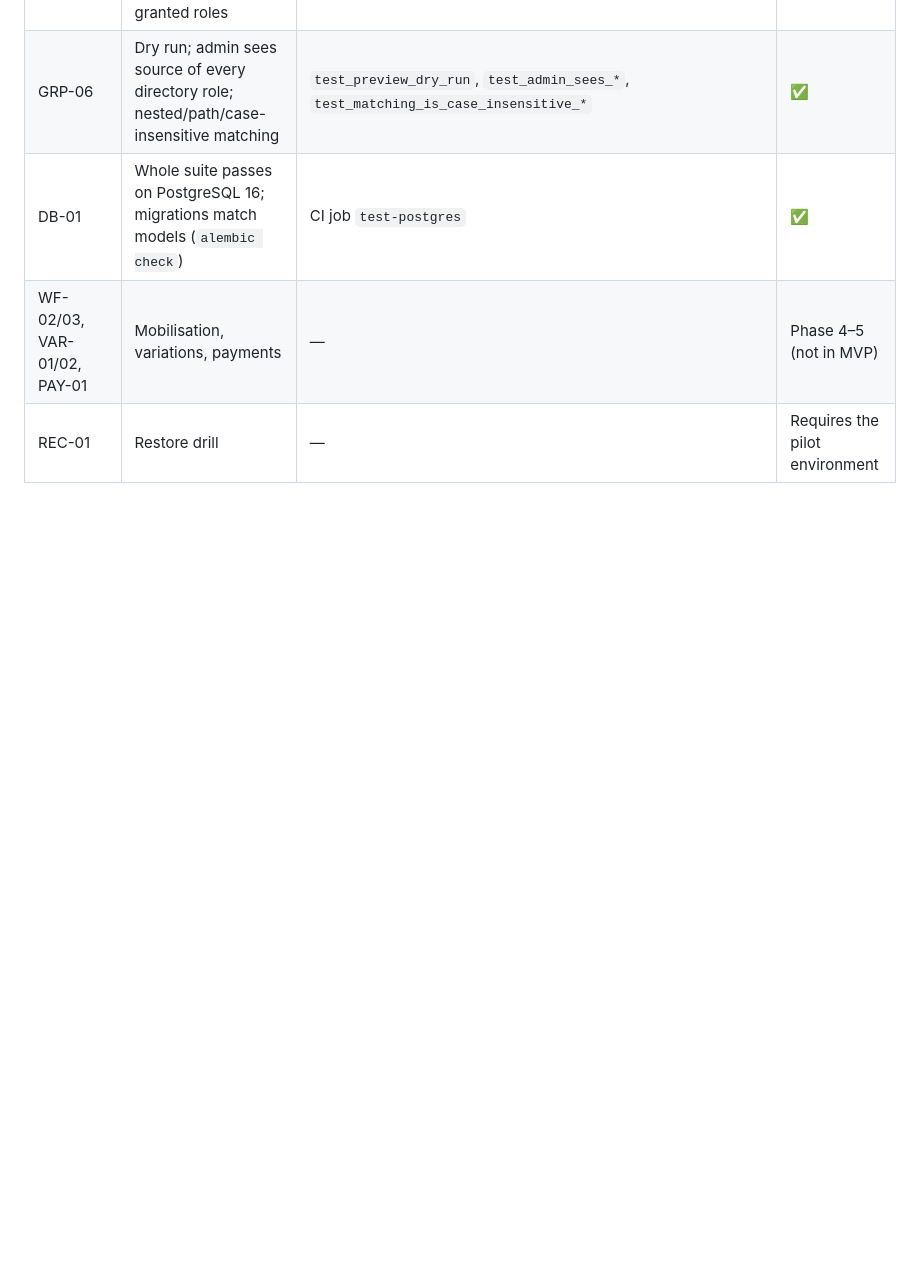
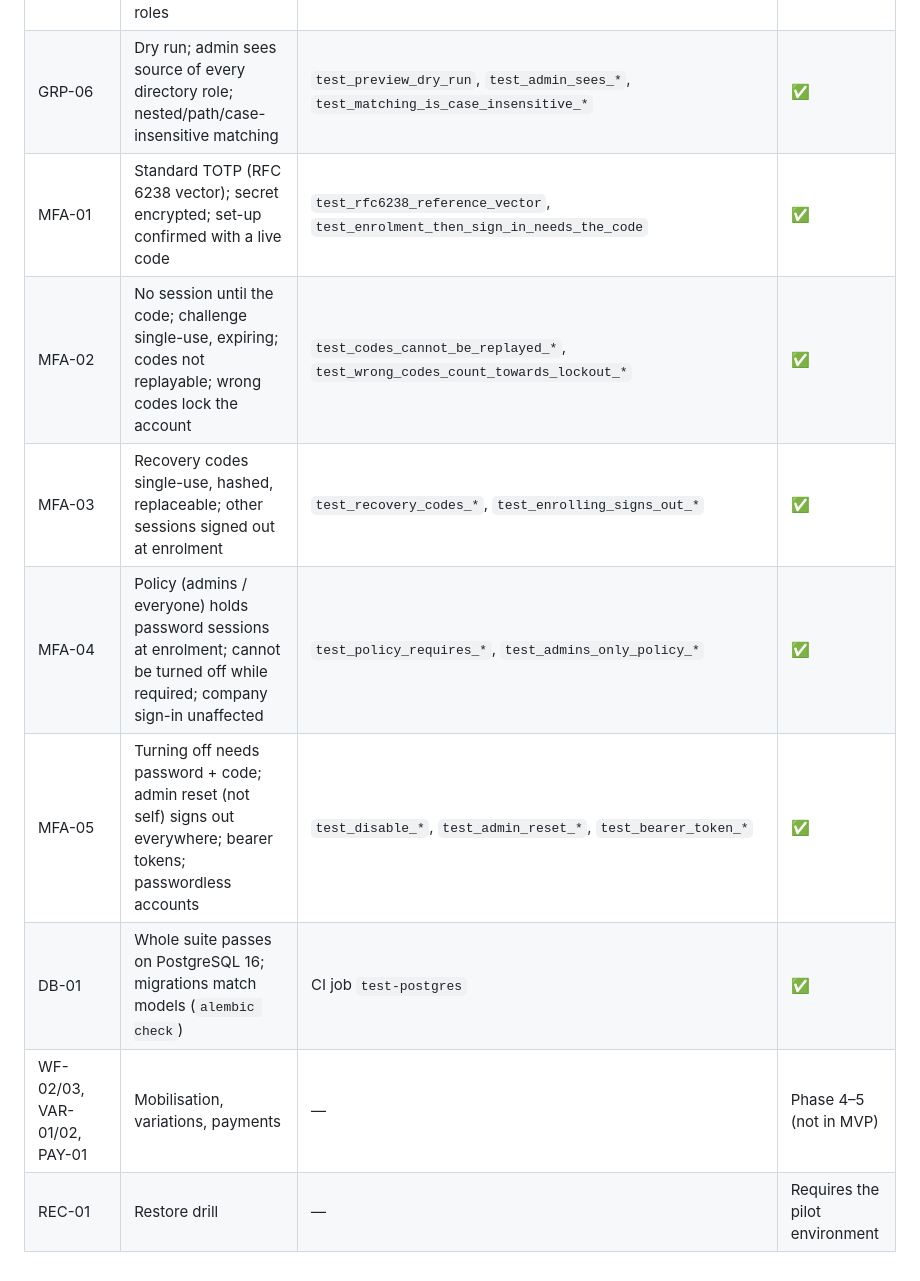
Before and after one commit to Tamo1963/Subcontract_OS, a Markdown page: docs/acceptance-traceability.md, the part around the change. GitHub-like rendering; blank space fills up the shorter version.

```diff
--- a/docs/acceptance-traceability.md
+++ b/docs/acceptance-traceability.md
@@ -52,6 +52,11 @@
 | GRP-04 | Provider disabled, mapping removed or grant not refreshed within TTL → role stops counting | `test_disabled_provider_removed_mapping_and_expiry_*` | ✅ |
 | GRP-05 | Segregation of duties still enforced for directory-granted roles | `test_segregation_of_duties_still_applies_*` | ✅ |
 | GRP-06 | Dry run; admin sees source of every directory role; nested/path/case-insensitive matching | `test_preview_dry_run`, `test_admin_sees_*`, `test_matching_is_case_insensitive_*` | ✅ |
+| MFA-01 | Standard TOTP (RFC 6238 vector); secret encrypted; set-up confirmed with a live code | `test_rfc6238_reference_vector`, `test_enrolment_then_sign_in_needs_the_code` | ✅ |
+| MFA-02 | No session until the code; challenge single-use, expiring; codes not replayable; wrong codes lock the account | `test_codes_cannot_be_replayed_*`, `test_wrong_codes_count_towards_lockout_*` | ✅ |
+| MFA-03 | Recovery codes single-use, hashed, replaceable; other sessions signed out at enrolment | `test_recovery_codes_*`, `test_enrolling_signs_out_*` | ✅ |
+| MFA-04 | Policy (admins / everyone) holds password sessions at enrolment; cannot be turned off while required; company sign-in unaffected | `test_policy_requires_*`, `test_admins_only_policy_*` | ✅ |
+| MFA-05 | Turning off needs password + code; admin reset (not self) signs out everywhere; bearer tokens; passwordless accounts | `test_disable_*`, `test_admin_reset_*`, `test_bearer_token_*` | ✅ |
 | DB-01 | Whole suite passes on PostgreSQL 16; migrations match models (`alembic check`) | CI job `test-postgres` | ✅ |
 | WF-02/03, VAR-01/02, PAY-01 | Mobilisation, variations, payments | — | Phase 4–5 (not in MVP) |
 | REC-01 | Restore drill | — | Requires the pilot environment |
```
Also changed, not shown: README.md (+7 -2 lines), docs/adr/0005-pluggable-sign-in-providers.md (+2 -2 lines), docs/adr/0007-authenticator-app-codes.md (added, +44 -0 lines), docs/screenshots/mfa_1_scan.png (added), docs/screenshots/mfa_3_code_step.png (added), 14 other files.
